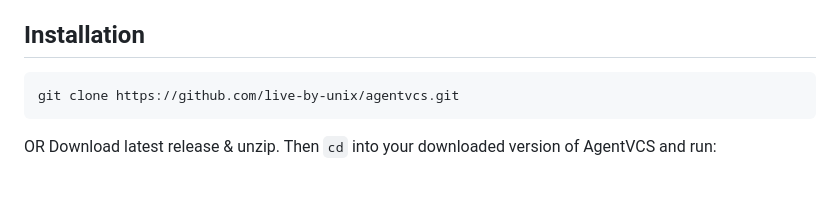
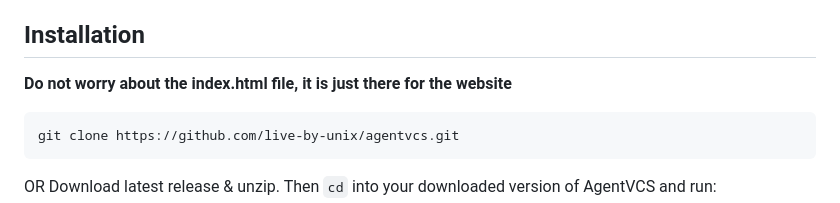
Before and after one commit to live-by-unix/AgentVCS, a Markdown page: README.md, the part around the change. Drawn GitHub-style; blank space fills up the shorter version.

````diff
--- a/README.md
+++ b/README.md
@@ -18,6 +18,7 @@ AgentVCS is a semantic, agent-native version control system designed for autonom
 - **Backup and restore** capabilities for data safety
 
 ## Installation
+**Do not worry about the index.html file, it is just there for the website**
 
 ```bash
 git clone https://github.com/live-by-unix/agentvcs.git
````
